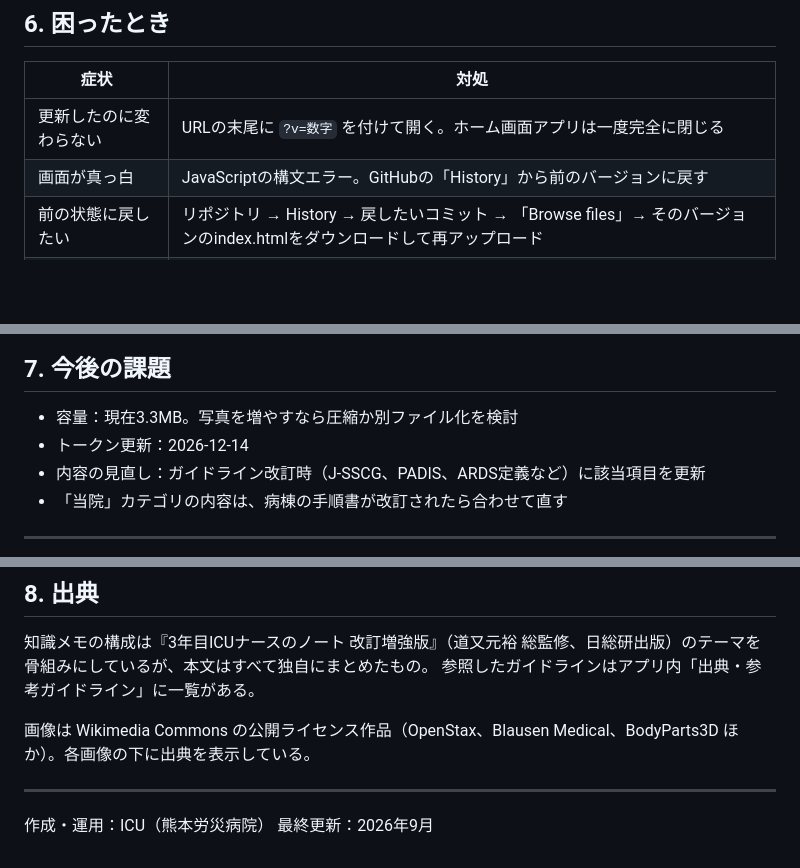
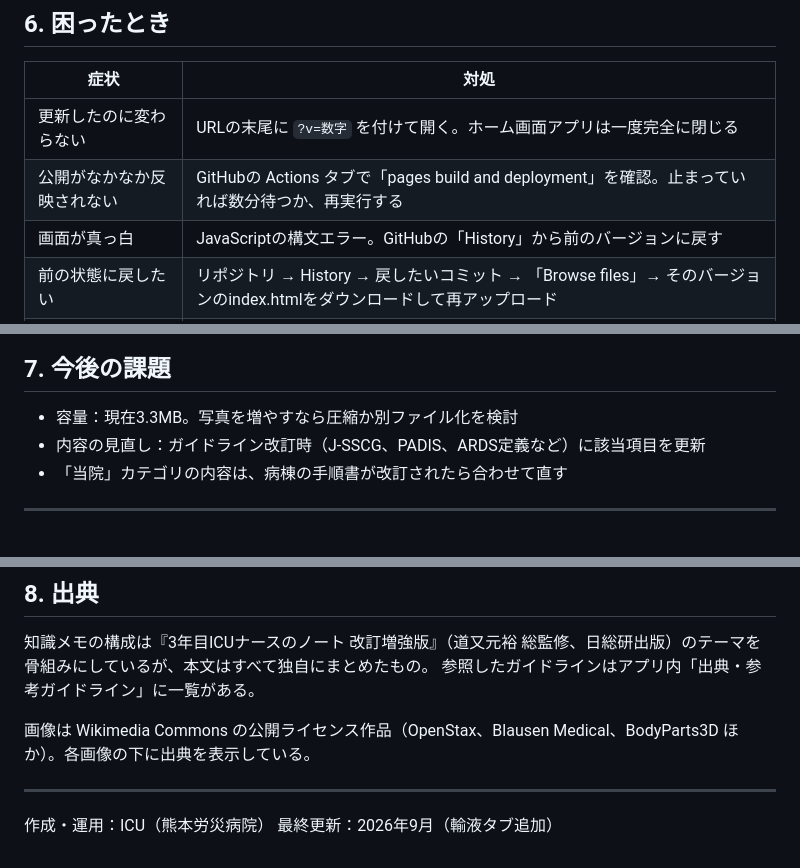
Before and after one commit to koki2983/icu-tool, a Markdown page: README.md, 3 parts joined by grey strips. Rendered like a GitHub page; blank space fills up the shorter version.

```diff
--- a/README.md
+++ b/README.md
@@ -138,6 +156,7 @@ https://koki2983.github.io/icu-tool/?v=42
 | 症状 | 対処 |
 |---|---|
 | 更新したのに変わらない | URLの末尾に `?v=数字` を付けて開く。ホーム画面アプリは一度完全に閉じる |
+| 公開がなかなか反映されない | GitHubの Actions タブで「pages build and deployment」を確認。止まっていれば数分待つか、再実行する |
 | 画面が真っ白 | JavaScriptの構文エラー。GitHubの「History」から前のバージョンに戻す |
 | 前の状態に戻したい | リポジトリ → History → 戻したいコミット → 「Browse files」→ そのバージョンのindex.htmlをダウンロードして再アップロード |
 | 重い・遅い | 画像の圧縮率を上げる、または大きい画像の幅を縮める。目安は6〜7MBを超えたら |
@@ -148,7 +167,6 @@ https://koki2983.github.io/icu-tool/?v=42
 ## 7. 今後の課題
 
 - 容量：現在3.3MB。写真を増やすなら圧縮か別ファイル化を検討
-- トークン更新：2026-12-14
 - 内容の見直し：ガイドライン改訂時（J-SSCG、PADIS、ARDS定義など）に該当項目を更新
 - 「当院」カテゴリの内容は、病棟の手順書が改訂されたら合わせて直す
 
@@ -164,4 +182,4 @@ https://koki2983.github.io/icu-tool/?v=42
 ---
 
 作成・運用：ICU（熊本労災病院）
-最終更新：2026年9月
+最終更新：2026年9月（輸液タブ追加）
```
Also changed, not shown: other parts of README.md (+29 -11 lines).
